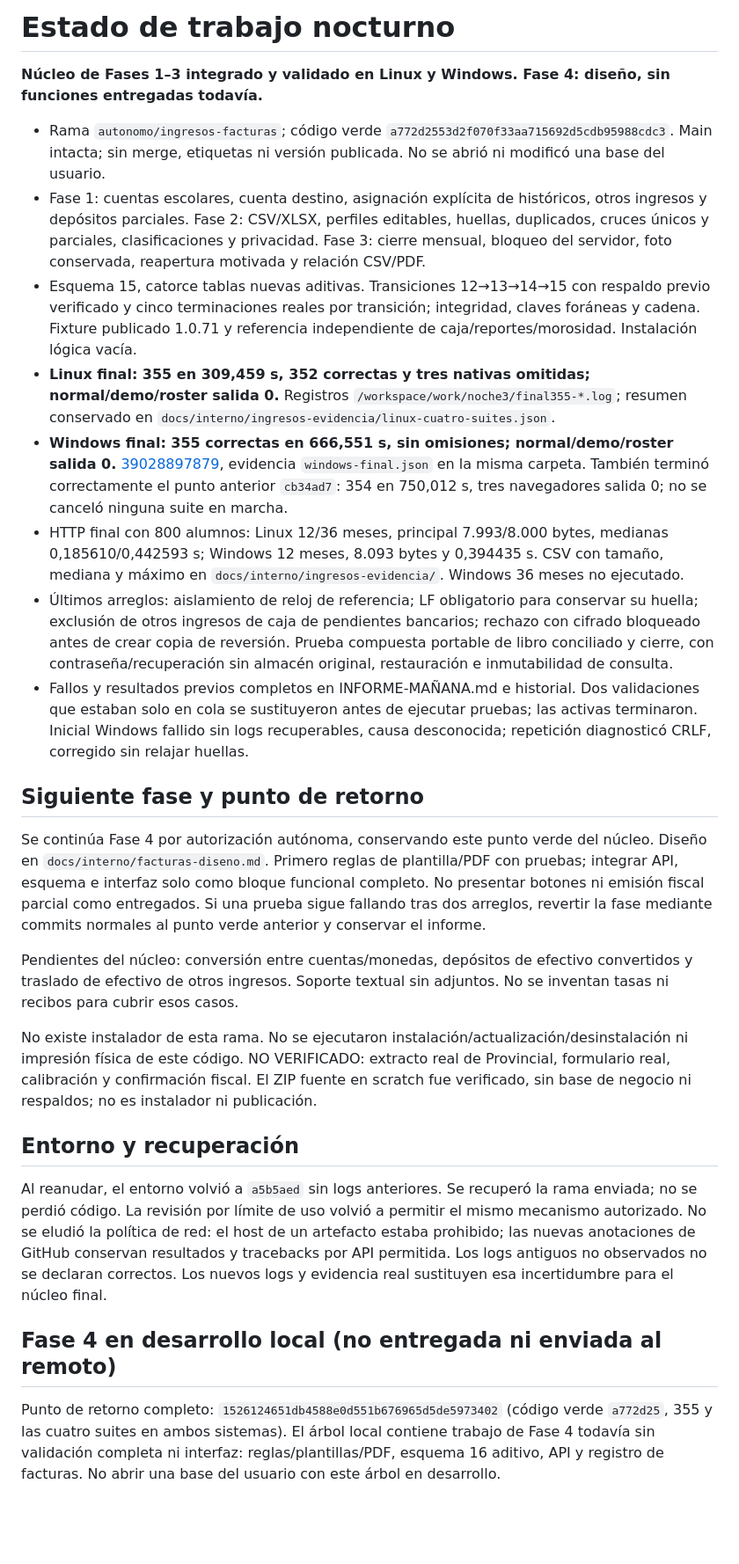
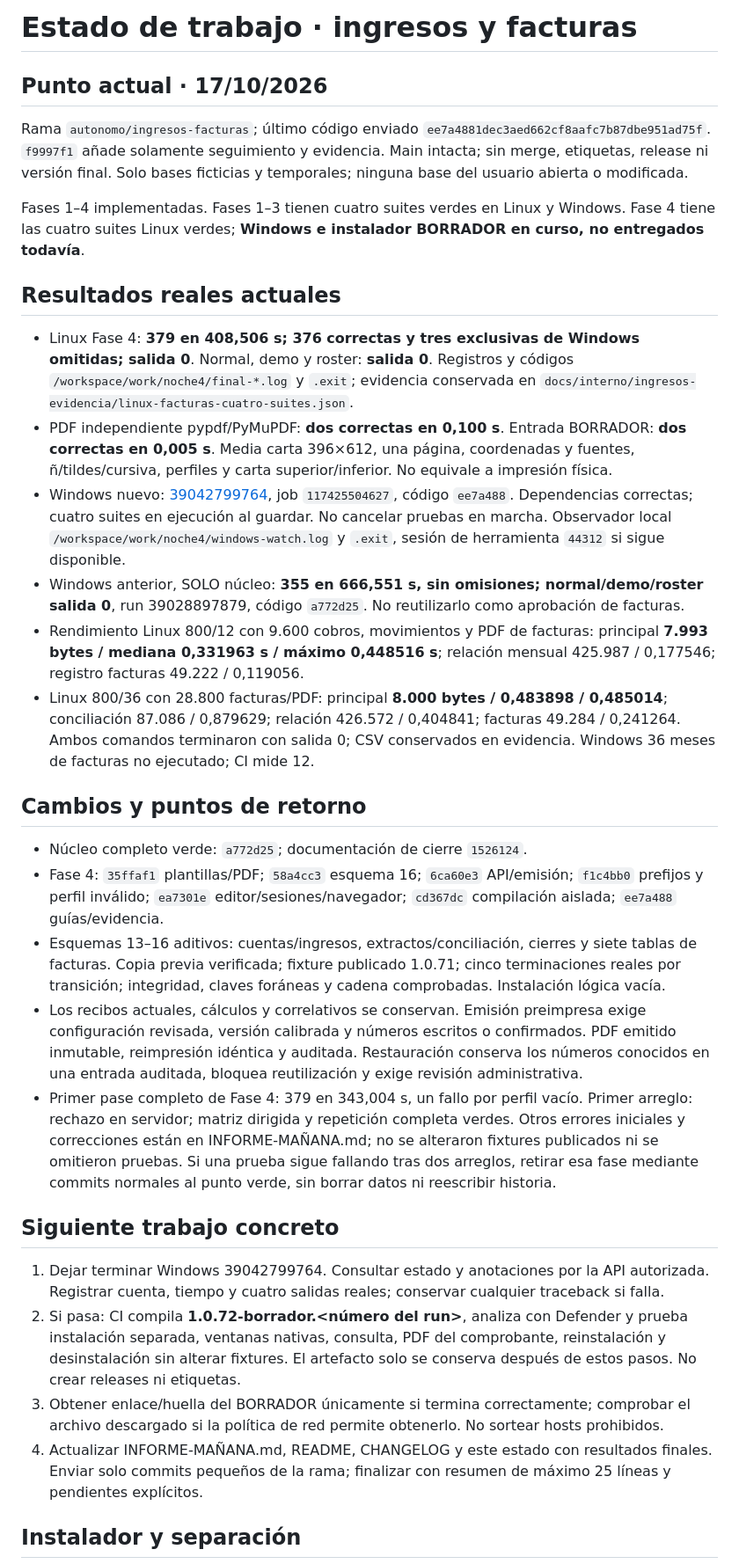
Before and after one commit to Eliezerti/Sistema-colegio, a Markdown page: docs/ESTADO-NOCHE.md, the part around one of its changes. Shown at 88% size. Drawn GitHub-style; blank space fills up the shorter version.

Commit message:
docs: dejar estado único para reanudar la validación final

```diff
--- a/docs/ESTADO-NOCHE.md
+++ b/docs/ESTADO-NOCHE.md
@@ -1,29 +1,34 @@
-# Estado de trabajo nocturno
+# Estado de trabajo · ingresos y facturas
 
-**Núcleo de Fases 1–3 integrado y validado en Linux y Windows. Fase 4: diseño, sin funciones entregadas todavía.**
+## Punto actual · 17/10/2026
 
-- Rama `autonomo/ingresos-facturas`; código verde `a772d2553d2f070f33aa715692d5cdb95988cdc3`. Main intacta; sin merge, etiquetas ni versión publicada. No se abrió ni modificó una base del usuario.
-- Fase 1: cuentas escolares, cuenta destino, asignación explícita de históricos, otros ingresos y depósitos parciales. Fase 2: CSV/XLSX, perfiles editables, huellas, duplicados, cruces únicos y parciales, clasificaciones y privacidad. Fase 3: cierre mensual, bloqueo del servidor, foto conservada, reapertura motivada y relación CSV/PDF.
-- Esquema 15, catorce tablas nuevas aditivas. Transiciones 12→13→14→15 con respaldo previo verificado y cinco terminaciones reales por transición; integridad, claves foráneas y cadena. Fixture publicado 1.0.71 y referencia independiente de caja/reportes/morosidad. Instalación lógica vacía.
-- **Linux final: 355 en 309,459 s, 352 correctas y tres nativas omitidas; normal/demo/roster salida 0.** Registros `/workspace/work/noche3/final355-*.log`; resumen conservado en `docs/interno/ingresos-evidencia/linux-cuatro-suites.json`.
-- **Windows final: 355 correctas en 666,551 s, sin omisiones; normal/demo/roster salida 0.** [39028897879](https://github.com/Eliezerti/Sistema-colegio/actions/runs/39028897879), evidencia `windows-final.json` en la misma carpeta. También terminó correctamente el punto anterior `cb34ad7`: 354 en 750,012 s, tres navegadores salida 0; no se canceló ninguna suite en marcha.
-- HTTP final con 800 alumnos: Linux 12/36 meses, principal 7.993/8.000 bytes, medianas 0,185610/0,442593 s; Windows 12 meses, 8.093 bytes y 0,394435 s. CSV con tamaño, mediana y máximo en `docs/interno/ingresos-evidencia/`. Windows 36 meses no ejecutado.
-- Últimos arreglos: aislamiento de reloj de referencia; LF obligatorio para conservar su huella; exclusión de otros ingresos de caja de pendientes bancarios; rechazo con cifrado bloqueado antes de crear copia de reversión. Prueba compuesta portable de libro conciliado y cierre, con contraseña/recuperación sin almacén original, restauración e inmutabilidad de consulta.
-- Fallos y resultados previos completos en INFORME-MAÑANA.md e historial. Dos validaciones que estaban solo en cola se sustituyeron antes de ejecutar pruebas; las activas terminaron. Inicial Windows fallido sin logs recuperables, causa desconocida; repetición diagnosticó CRLF, corregido sin relajar huellas.
+Rama `autonomo/ingresos-facturas`; último código enviado `ee7a4881dec3aed662cf8aafc7b87dbe951ad75f`. `f9997f1` añade solamente seguimiento y evidencia. Main intacta; sin merge, etiquetas, release ni versión final. Solo bases ficticias y temporales; ninguna base del usuario abierta o modificada.
 
-## Siguiente fase y punto de retorno
+Fases 1–4 implementadas. Fases 1–3 tienen cuatro suites verdes en Linux y Windows. Fase 4 tiene las cuatro suites Linux verdes; **Windows e instalador BORRADOR en curso, no entregados todavía**.
 
-Se continúa Fase 4 por autorización autónoma, conservando este punto verde del núcleo. Diseño en `docs/interno/facturas-diseno.md`. Primero reglas de plantilla/PDF con pruebas; integrar API, esquema e interfaz solo como bloque funcional completo. No presentar botones ni emisión fiscal parcial como entregados. Si una prueba sigue fallando tras dos arreglos, revertir la fase mediante commits normales al punto verde anterior y conservar el informe.
+## Resultados reales actuales
 
-Pendientes del núcleo: conversión entre cuentas/monedas, depósitos de efectivo convertidos y traslado de efectivo de otros ingresos. Soporte textual sin adjuntos. No se inventan tasas ni recibos para cubrir esos casos.
+- Linux Fase 4: **379 en 408,506 s; 376 correctas y tres exclusivas de Windows omitidas; salida 0**. Normal, demo y roster: **salida 0**. Registros y códigos `/workspace/work/noche4/final-*.log` y `.exit`; evidencia conservada en `docs/interno/ingresos-evidencia/linux-facturas-cuatro-suites.json`.
+- PDF independiente pypdf/PyMuPDF: **dos correctas en 0,100 s**. Entrada BORRADOR: **dos correctas en 0,005 s**. Media carta 396×612, una página, coordenadas y fuentes, ñ/tildes/cursiva, perfiles y carta superior/inferior. No equivale a impresión física.
+- Windows nuevo: [39042799764](https://github.com/Eliezerti/Sistema-colegio/actions/runs/39042799764), job `117425504627`, código `ee7a488`. Dependencias correctas; cuatro suites en ejecución al guardar. No cancelar pruebas en marcha. Observador local `/workspace/work/noche4/windows-watch.log` y `.exit`, sesión de herramienta `44312` si sigue disponible.
+- Windows anterior, SOLO núcleo: **355 en 666,551 s, sin omisiones; normal/demo/roster salida 0**, run 39028897879, código `a772d25`. No reutilizarlo como aprobación de facturas.
+- Rendimiento Linux 800/12 con 9.600 cobros, movimientos y PDF de facturas: principal **7.993 bytes / mediana 0,331963 s / máximo 0,448516 s**; relación mensual 425.987 / 0,177546; registro facturas 49.222 / 0,119056.
+- Linux 800/36 con 28.800 facturas/PDF: principal **8.000 bytes / 0,483898 / 0,485014**; conciliación 87.086 / 0,879629; relación 426.572 / 0,404841; facturas 49.284 / 0,241264. Ambos comandos terminaron con salida 0; CSV conservados en evidencia. Windows 36 meses de facturas no ejecutado; CI mide 12.
 
-No existe instalador de esta rama. No se ejecutaron instalación/actualización/desinstalación ni impresión física de este código. NO VERIFICADO: extracto real de Provincial, formulario real, calibración y confirmación fiscal. El ZIP fuente en scratch fue verificado, sin base de negocio ni respaldos; no es instalador ni publicación.
+## Cambios y puntos de retorno
 
-## Entorno y recuperación
+- Núcleo completo verde: `a772d25`; documentación de cierre `1526124`.
+- Fase 4: `35ffaf1` plantillas/PDF; `58a4cc3` esquema 16; `6ca60e3` API/emisión; `f1c4bb0` prefijos y perfil inválido; `ea7301e` editor/sesiones/navegador; `cd367dc` compilación aislada; `ee7a488` guías/evidencia.
+- Esquemas 13–16 aditivos: cuentas/ingresos, extractos/conciliación, cierres y siete tablas de facturas. Copia previa verificada; fixture publicado 1.0.71; cinco terminaciones reales por transición; integridad, claves foráneas y cadena comprobadas. Instalación lógica vacía.
+- Los recibos actuales, cálculos y correlativos se conservan. Emisión preimpresa exige configuración revisada, versión calibrada y números escritos o confirmados. PDF emitido inmutable, reimpresión idéntica y auditada. Restauración conserva los números conocidos en una entrada auditada, bloquea reutilización y exige revisión administrativa.
+- Primer pase completo de Fase 4: 379 en 343,004 s, un fallo por perfil vacío. Primer arreglo: rechazo en servidor; matriz dirigida y repetición completa verdes. Otros errores iniciales y correcciones están en INFORME-MAÑANA.md; no se alteraron fixtures publicados ni se omitieron pruebas. Si una prueba sigue fallando tras dos arreglos, retirar esa fase mediante commits normales al punto verde, sin borrar datos ni reescribir historia.
 
-Al reanudar, el entorno volvió a `a5b5aed` sin logs anteriores. Se recuperó la rama enviada; no se perdió código. La revisión por límite de uso volvió a permitir el mismo mecanismo autorizado. No se eludió la política de red: el host de un artefacto estaba prohibido; las nuevas anotaciones de GitHub conservan resultados y tracebacks por API permitida. Los logs antiguos no observados no se declaran correctos. Los nuevos logs y evidencia real sustituyen esa incertidumbre para el núcleo final.
+## Siguiente trabajo concreto
 
-## Fase 4 en desarrollo local (no entregada ni enviada al remoto)
+1. Dejar terminar Windows 39042799764. Consultar estado y anotaciones por la API autorizada. Registrar cuenta, tiempo y cuatro salidas reales; conservar cualquier traceback si falla.
+2. Si pasa: CI compila **1.0.72-borrador.<número del run>**, analiza con Defender y prueba instalación separada, ventanas nativas, consulta, PDF del comprobante, reinstalación y desinstalación sin alterar fixtures. El artefacto solo se conserva después de estos pasos. No crear releases ni etiquetas.
+3. Obtener enlace/huella del BORRADOR únicamente si termina correctamente; comprobar el archivo descargado si la política de red permite obtenerlo. No sortear hosts prohibidos.
+4. Actualizar INFORME-MAÑANA.md, README, CHANGELOG y este estado con resultados finales. Enviar solo commits pequeños de la rama; finalizar con resumen de máximo 25 líneas y pendientes explícitos.
 
-Punto de retorno completo: `1526124651db4588e0d551b676965d5de5973402` (código verde `a772d25`, 355 y las cuatro suites en ambos sistemas). El árbol local contiene trabajo de Fase 4 todavía sin validación completa ni interfaz: reglas/plantillas/PDF, esquema 16 aditivo, API y registro de facturas. No abrir una base del usuario con este árbol en desarrollo.
+## Instalador y separación
 
```
Also changed, not shown: other parts of docs/ESTADO-NOCHE.md (+10 -22 lines).
